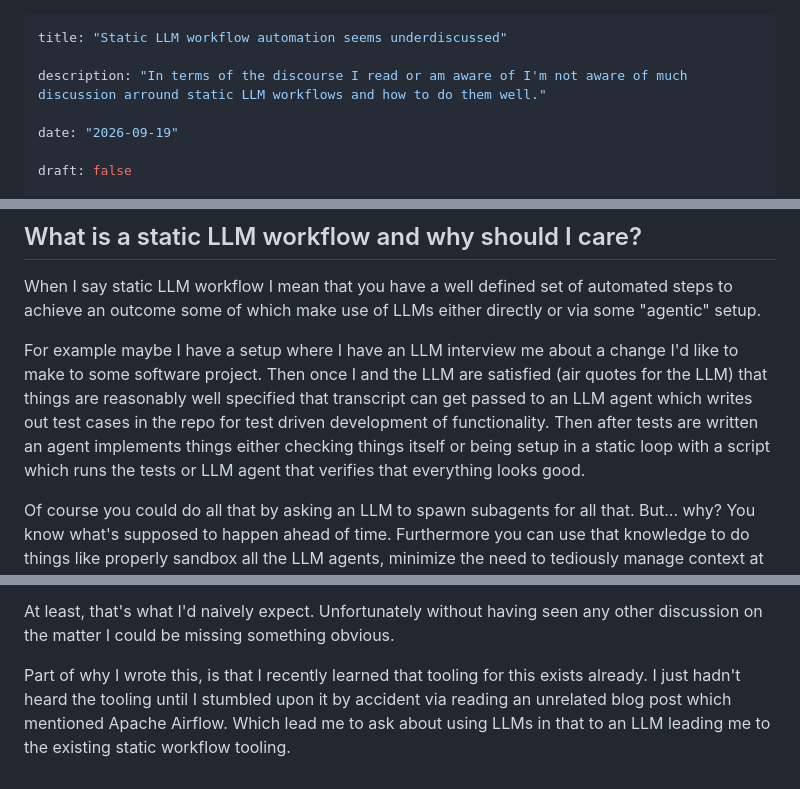
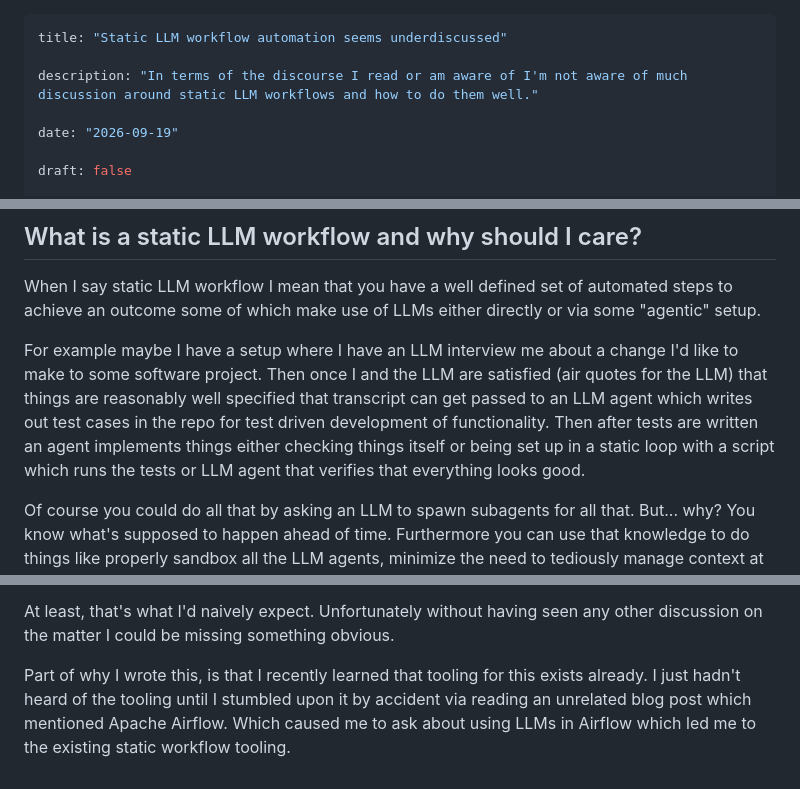
Before and after one commit to Pagwin2/new_blog, a Markdown page: posts/llm-workflows.md, 3 parts joined by grey strips. Drawn GitHub-style.

Commit message:
some typos

```diff
--- a/posts/llm-workflows.md
+++ b/posts/llm-workflows.md
@@ -1,7 +1,7 @@
 ---
 title: "Static LLM workflow automation seems underdiscussed"
 
-description: "In terms of the discourse I read or am aware of I'm not aware of much discussion arround static LLM workflows and how to do them well."
+description: "In terms of the discourse I read or am aware of I'm not aware of much discussion around static LLM workflows and how to do them well."
 
 date: "2026-09-19"
 
@@ -21,7 +21,7 @@ When I say static LLM workflow I mean that you have a well defined set of automa
 
 For example maybe I have a setup where I have an LLM interview me about a change I'd like to make to some software project.
 Then once I and the LLM are satisfied (air quotes for the LLM) that things are reasonably well specified that transcript can get passed to an LLM agent which writes out test cases in the repo for test driven development of functionality.
-Then after tests are written an agent implements things either checking things itself or being setup in a static loop with a script which runs the tests or LLM agent that verifies that everything looks good.
+Then after tests are written an agent implements things either checking things itself or being set up in a static loop with a script which runs the tests or LLM agent that verifies that everything looks good.
 
 Of course you could do all that by asking an LLM to spawn subagents for all that.
 But... why?
@@ -46,5 +46,5 @@ At least, that's what I'd naively expect.
 Unfortunately without having seen any other discussion on the matter I could be missing something obvious.
 
 Part of why I wrote this, is that I recently learned that tooling for this exists already.
-I just hadn't heard the tooling until I stumbled upon it by accident via reading an unrelated blog post which mentioned Apache Airflow.
-Which lead me to ask about using LLMs in that to an LLM leading me to the existing static workflow tooling.
+I just hadn't heard of the tooling until I stumbled upon it by accident via reading an unrelated blog post which mentioned Apache Airflow.
+Which caused me to ask about using LLMs in Airflow which led me to the existing static workflow tooling.
```
